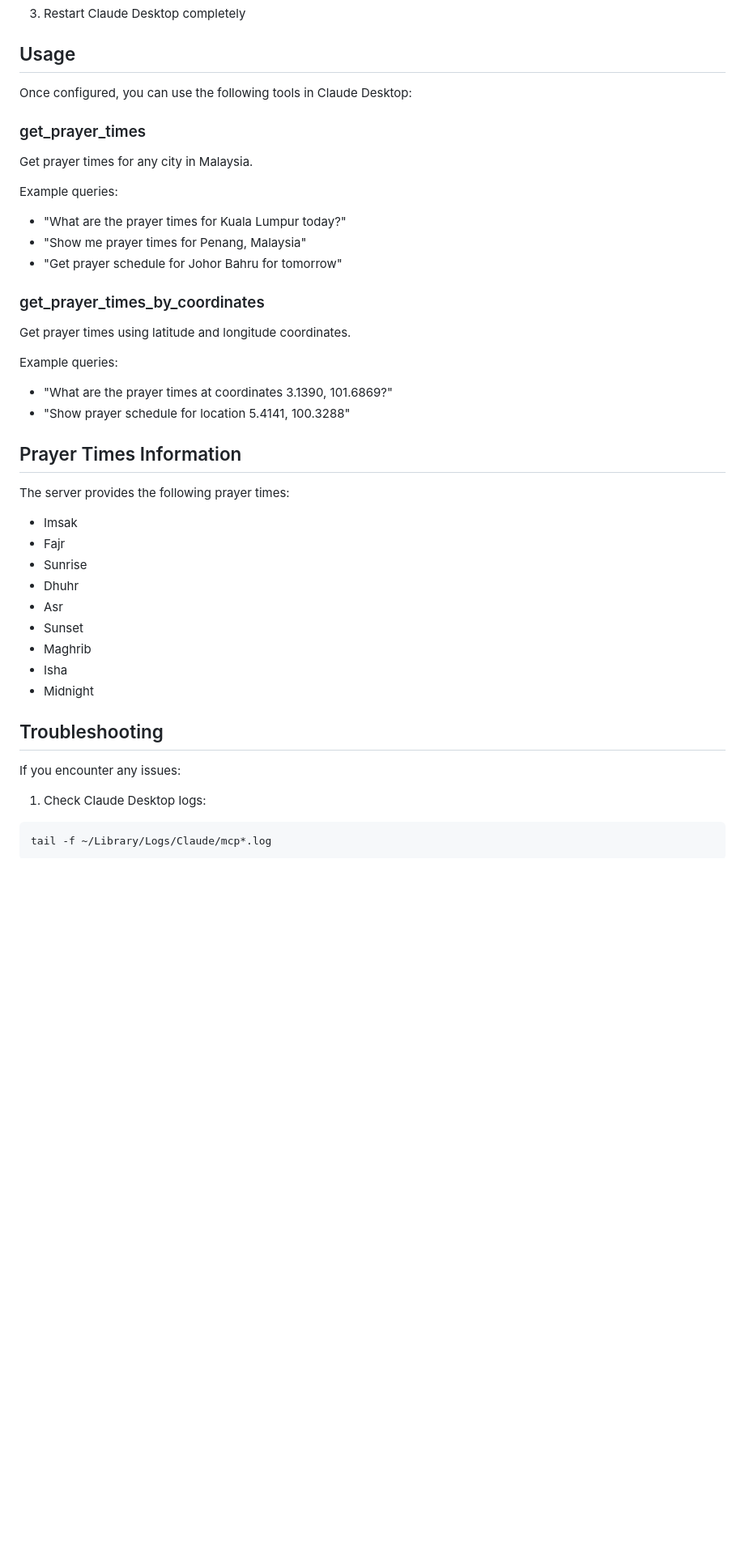
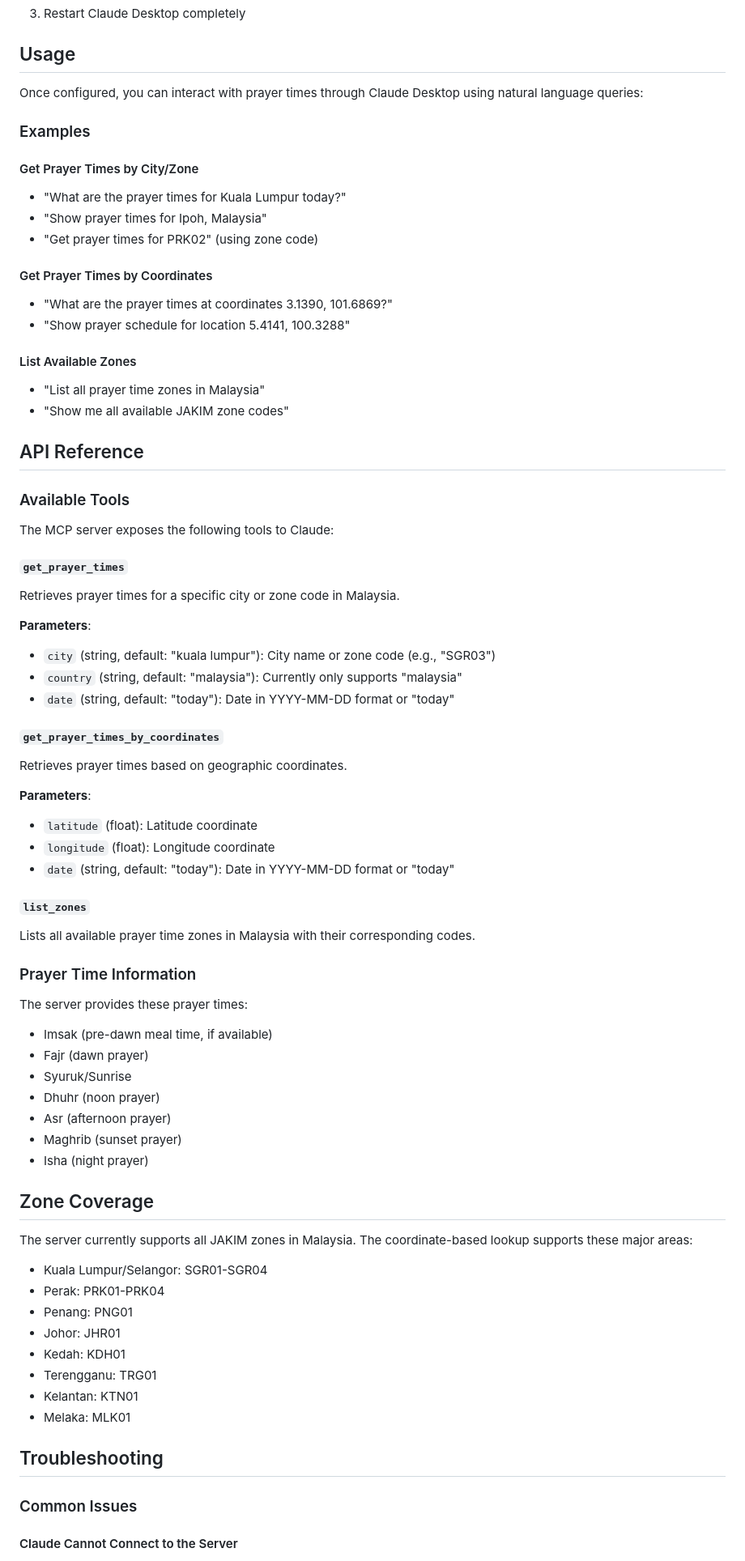
Before and after one commit to amanasmuei/mcp-server-malaysia-prayer-time, a Markdown page: README.md, the part around the change printed below. Shown: that part at 81% size. GitHub-like rendering; blank space fills up the shorter version.

Commit message:
📖 Revise README.md to enhance structure and clarity: add overview, detailed features, installation options, usage examples, and troubleshooting steps for Malaysia Prayer Time MCP Server integration.

````diff
--- a/README.md
+++ b/README.md
@@ -67,42 +107,81 @@ nano ~/Library/Application\ Support/Claude/claude_desktop_config.json
 
 ## Usage
 
-Once configured, you can use the following tools in Claude Desktop:
+Once configured, you can interact with prayer times through Claude Desktop using natural language queries:
 
-### get_prayer_times
-Get prayer times for any city in Malaysia.
+### Examples
 
-Example queries:
+#### Get Prayer Times by City/Zone
+
 - "What are the prayer times for Kuala Lumpur today?"
-- "Show me prayer times for Penang, Malaysia"
-- "Get prayer schedule for Johor Bahru for tomorrow"
+- "Show prayer times for Ipoh, Malaysia"
+- "Get prayer times for PRK02" (using zone code)
 
-### get_prayer_times_by_coordinates
-Get prayer times using latitude and longitude coordinates.
+#### Get Prayer Times by Coordinates
 
-Example queries:
 - "What are the prayer times at coordinates 3.1390, 101.6869?"
 - "Show prayer schedule for location 5.4141, 100.3288"
 
-## Prayer Times Information
+#### List Available Zones
 
-The server provides the following prayer times:
-- Imsak
-- Fajr
-- Sunrise
-- Dhuhr
-- Asr
-- Sunset
-- Maghrib
-- Isha
-- Midnight
+- "List all prayer time zones in Malaysia"
+- "Show me all available JAKIM zone codes"
+
+## API Reference
+
+### Available Tools
+
+The MCP server exposes the following tools to Claude:
+
+#### `get_prayer_times`
+
+Retrieves prayer times for a specific city or zone code in Malaysia.
+
+**Parameters**:
+- `city` (string, default: "kuala lumpur"): City name or zone code (e.g., "SGR03")
+- `country` (string, default: "malaysia"): Currently only supports "malaysia"
+- `date` (string, default: "today"): Date in YYYY-MM-DD format or "today"
+
+#### `get_prayer_times_by_coordinates`
+
+Retrieves prayer times based on geographic coordinates.
+
+**Parameters**:
+- `latitude` (float): Latitude coordinate
+- `longitude` (float): Longitude coordinate
+- `date` (string, default: "today"): Date in YYYY-MM-DD format or "today"
+
+#### `list_zones`
+
+Lists all available prayer time zones in Malaysia with their corresponding codes.
+
+### Prayer Time Information
+
+The server provides these prayer times:
+- Imsak (pre-dawn meal time, if available)
+- Fajr (dawn prayer)
+- Syuruk/Sunrise
+- Dhuhr (noon prayer)
+- Asr (afternoon prayer)
+- Maghrib (sunset prayer)
+- Isha (night prayer)
+
+## Zone Coverage
+
+The server currently supports all JAKIM zones in Malaysia. The coordinate-based lookup supports these major areas:
+
+- Kuala Lumpur/Selangor: SGR01-SGR04
+- Perak: PRK01-PRK04
+- Penang: PNG01
+- Johor: JHR01
+- Kedah: KDH01
+- Terengganu: TRG01
+- Kelantan: KTN01
+- Melaka: MLK01
 
 ## Troubleshooting
 
-If you encounter any issues:
+### Common Issues
 
-1. Check Claude Desktop logs:
-```bash
-tail -f ~/Library/Logs/Claude/mcp*.log
-```
+#### Claude Cannot Connect to the Server
 
````
Also changed, not shown: other parts of README.md (+115 -29 lines).
